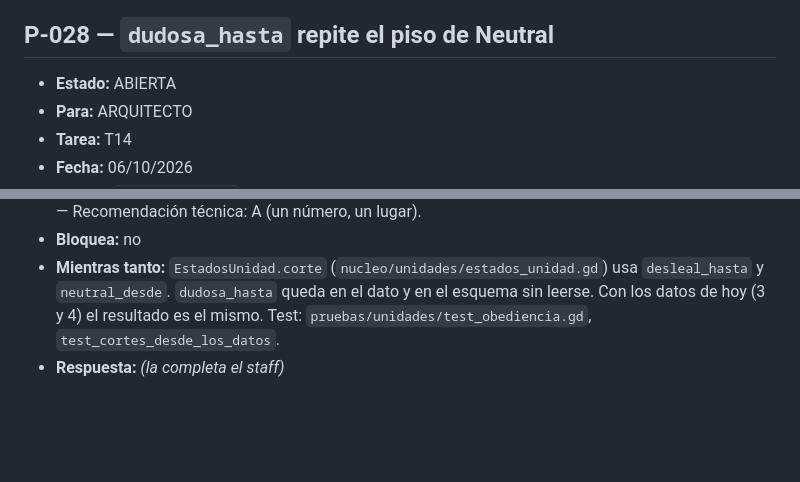
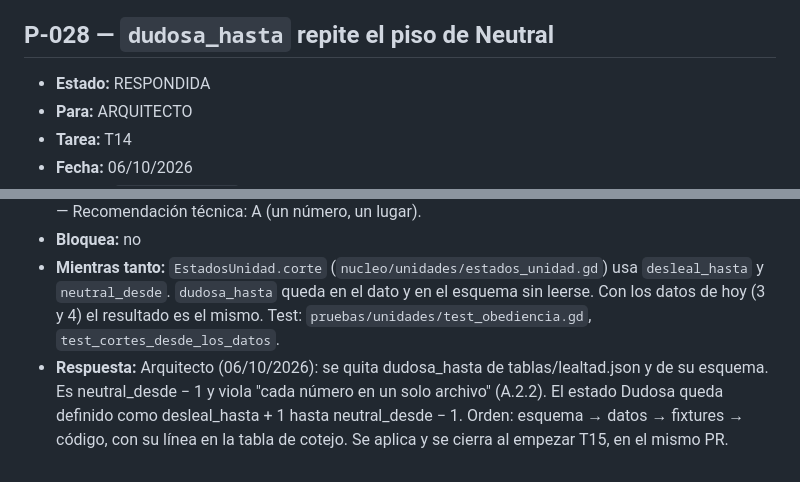
Before and after one commit to Kano55K/PROYECTO-JUEGO-RPG-TACTICS, a Markdown page: docs/PREGUNTAS.md, 2 parts joined by grey strips. Rendered like a GitHub page; blank space fills up the shorter version.

Commit message:
RESPONDIDA P28

```diff
--- a/docs/PREGUNTAS.md
+++ b/docs/PREGUNTAS.md
@@ -378,7 +378,7 @@
 - **Respuesta:** _(la completa el staff)_
 
 ## P-028 — `dudosa_hasta` repite el piso de Neutral
-- **Estado:** ABIERTA
+- **Estado:** RESPONDIDA
 - **Para:** ARQUITECTO
 - **Tarea:** T14
 - **Fecha:** 06/10/2026
@@ -388,4 +388,4 @@
 - **Opciones:** A) quitar `dudosa_hasta` del esquema y del dato (Dudosa = desde `desleal_hasta + 1` hasta `neutral_desde − 1`). B) dejarlo y que el `Cargador` exija `dudosa_hasta + 1 = neutral_desde`. — Recomendación técnica: A (un número, un lugar).
 - **Bloquea:** no
 - **Mientras tanto:** `EstadosUnidad.corte` (`nucleo/unidades/estados_unidad.gd`) usa `desleal_hasta` y `neutral_desde`. `dudosa_hasta` queda en el dato y en el esquema sin leerse. Con los datos de hoy (3 y 4) el resultado es el mismo. Test: `pruebas/unidades/test_obediencia.gd`, `test_cortes_desde_los_datos`.
-- **Respuesta:** _(la completa el staff)_
+- **Respuesta:** Arquitecto (06/10/2026): se quita dudosa_hasta de tablas/lealtad.json y de su esquema. Es neutral_desde − 1 y viola "cada número en un solo archivo" (A.2.2). El estado Dudosa queda definido como desleal_hasta + 1 hasta neutral_desde − 1. Orden: esquema → datos → fixtures → código, con su línea en la tabla de cotejo. Se aplica y se cierra al empezar T15, en el mismo PR.
```
